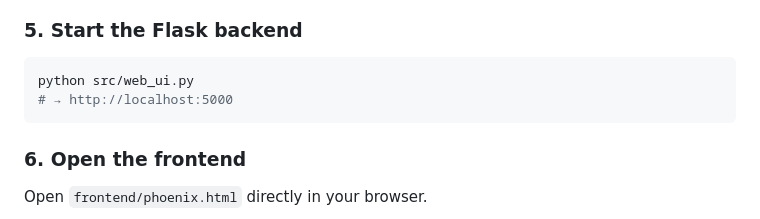
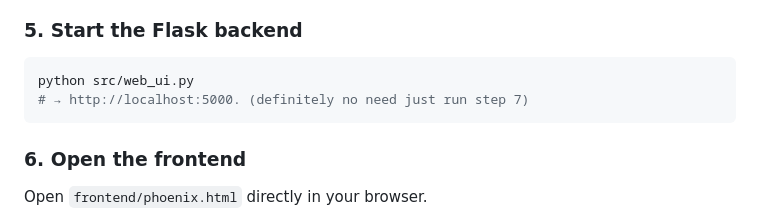
Before and after one commit to PriveX-Technologies/Phoenix, a Markdown page: README.md, the part around the change. Rendered like a GitHub page.

Commit message:
I forgot

````diff
--- a/README.md
+++ b/README.md
@@ -72,7 +72,7 @@ python src/fine_tune.py
 ### 5. Start the Flask backend
 ```bash
 python src/web_ui.py
-# → http://localhost:5000
+# → http://localhost:5000. (definitely no need just run step 7)
 ```
 
 ### 6. Open the frontend
````
